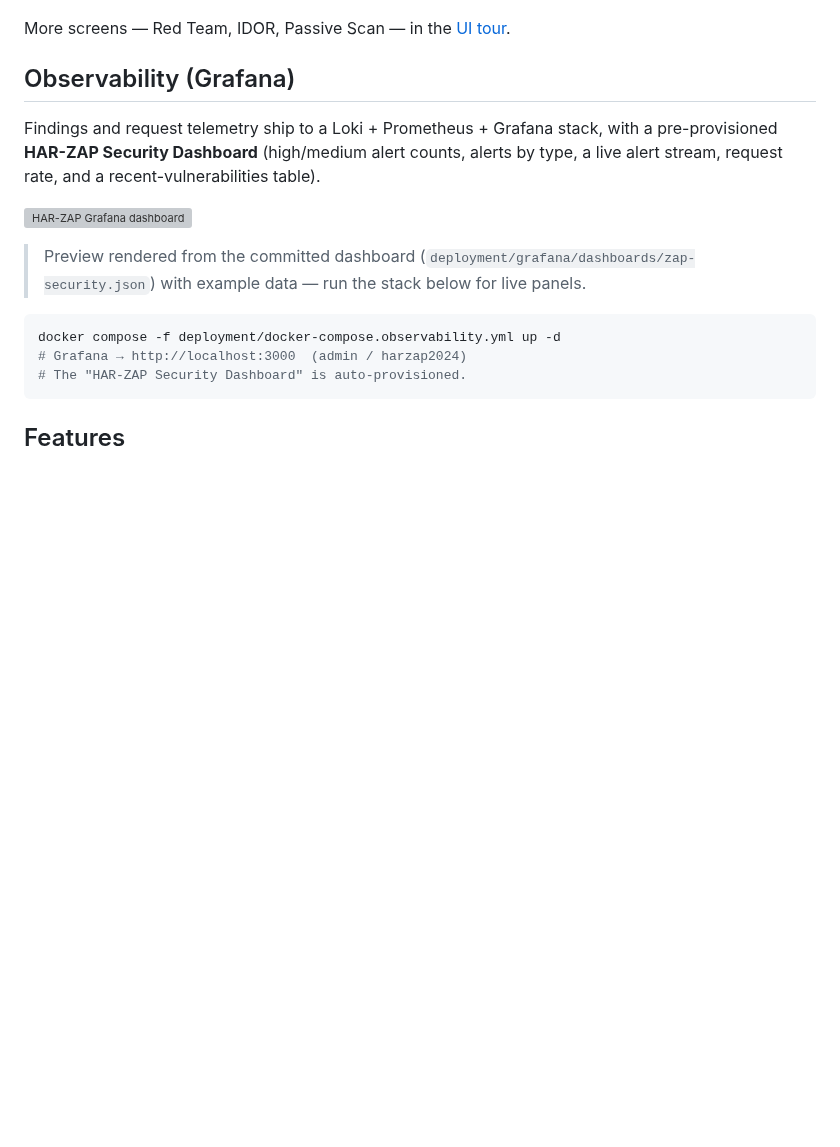
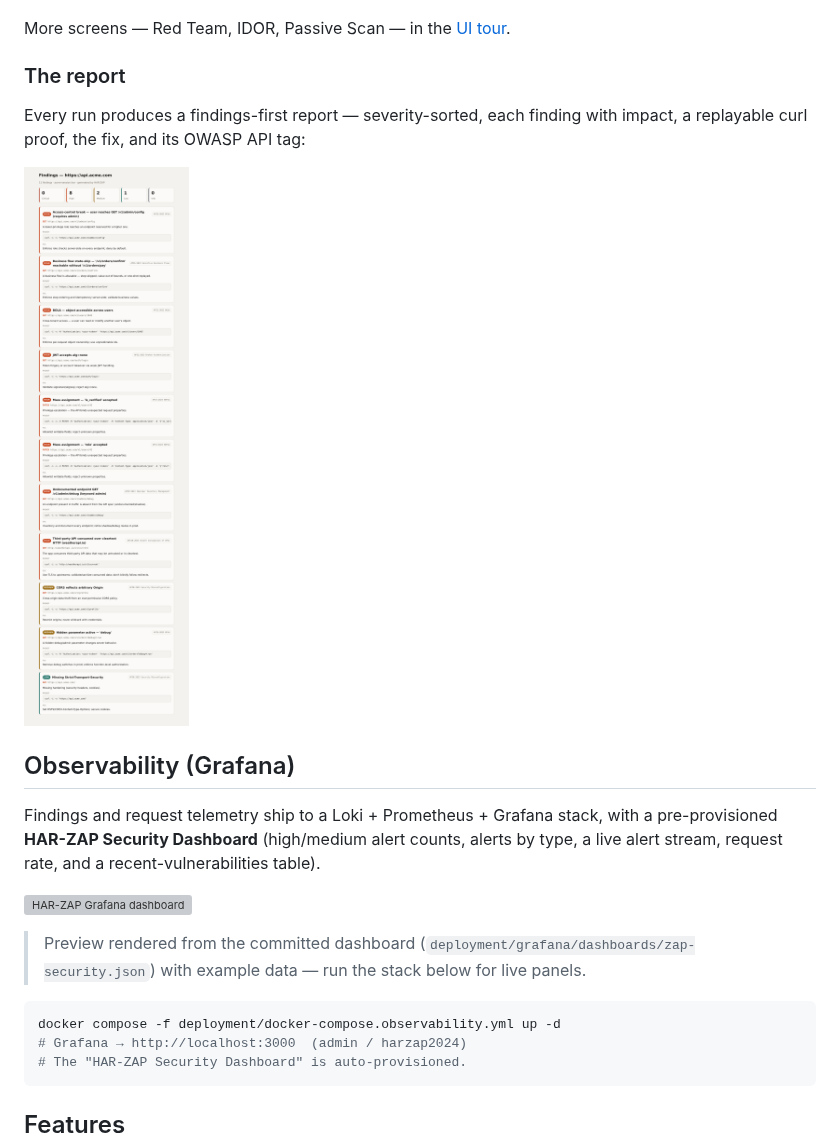
Before and after one commit to venantvr-security/Python.HAR.ZAP, a Markdown page: README.md, the part around the change. Rendered like a GitHub page; pictures changed too: docs/assets/findings-report.png (added); blank space fills up the shorter version; grey boxes are pictures that could not be loaded.

```diff
--- a/README.md
+++ b/README.md
@@ -93,6 +93,13 @@ the CLI.
 ![HAR-ZAP — HAR upload & scan configuration](docs/assets/streamlit-upload.png)
 
 More screens — Red Team, IDOR, Passive Scan — in the [UI tour](docs/UI.md).
+
+### The report
+
+Every run produces a findings-first report — severity-sorted, each finding with
+impact, a replayable curl proof, the fix, and its OWASP API tag:
+
+![HAR-ZAP findings-first report](docs/assets/findings-report.png)
 
 ## Observability (Grafana)
 
```
Also changed, not shown: docs/UI.md (+4 -0 lines), 1 other file.
